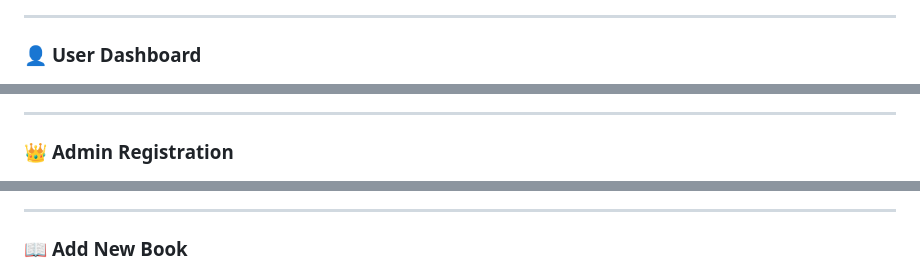
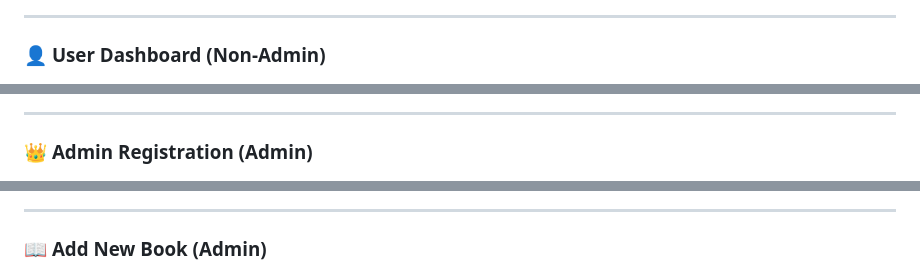
Before and after one commit to Jethro-Cortez/CPE106L-4_E03_PROJ_SPRINT_2, a Markdown page: README.md, 3 parts joined by grey strips. Rendered like a GitHub page.

```diff
--- a/README.md
+++ b/README.md
@@ -26,19 +32,19 @@ A full-stack Library Management System built with **Flask**, **SQLite**, **SQLAl
 
 ---
 
-### 👤 **User Dashboard**
+### 👤 **User Dashboard (Non-Admin)**
 
 ![User Dashboard](static/screenshots/user_dashboard.png)
 
 ---
 
-### 👑 **Admin Registration**
+### 👑 **Admin Registration (Admin)**
 
 ![Admin Registration](static/screenshots/admin_registration.png)
 
 ---
 
-### 📖 **Add New Book**
+### 📖 **Add New Book (Admin)**
 
 ![Book Details](static/screenshots/add_new_book.png)
 
```
Also changed, not shown: other parts of README.md (+11 -5 lines).
